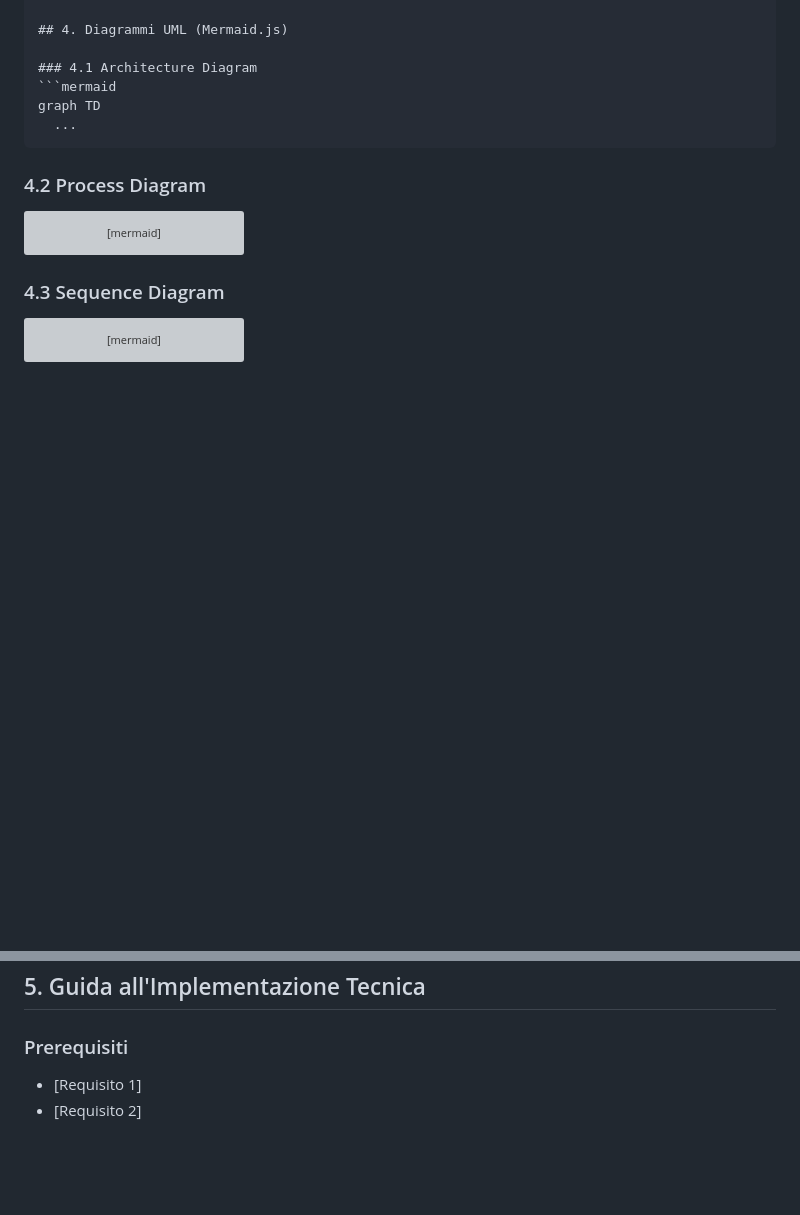
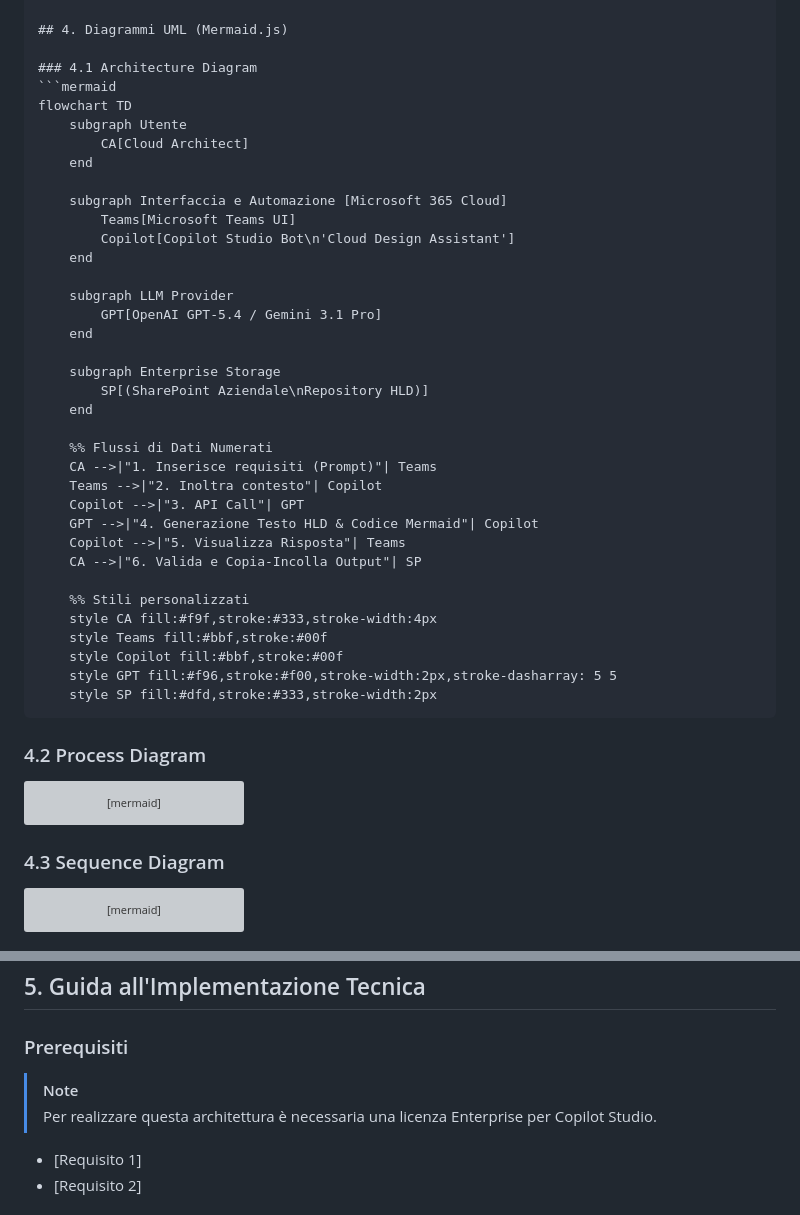
Before and after one commit to carmelobattiato/Generatore-Blueprint-GenAI, a Markdown page: agent_generatore_blueprint.md, 2 parts joined by grey strips. Drawn GitHub-style; blank space fills up the shorter version; grey boxes are pictures that could not be loaded.

Commit message:
Allineamento ed elimnatizone file di test

````diff
--- a/agent_generatore_blueprint.md
+++ b/agent_generatore_blueprint.md
@@ -131,8 +134,38 @@ Elenca brevemente i principali rischi legati all'uso dell'AI in questo use case
 
 ### 4.1 Architecture Diagram
 ```mermaid
-graph TD
-  ...
+flowchart TD
+    subgraph Utente
+        CA[Cloud Architect]
+    end
+
+    subgraph Interfaccia e Automazione [Microsoft 365 Cloud]
+        Teams[Microsoft Teams UI]
+        Copilot[Copilot Studio Bot\n'Cloud Design Assistant']
+    end
+
+    subgraph LLM Provider
+        GPT[OpenAI GPT-5.4 / Gemini 3.1 Pro]
+    end
+
+    subgraph Enterprise Storage
+        SP[(SharePoint Aziendale\nRepository HLD)]
+    end
+
+    %% Flussi di Dati Numerati
+    CA -->|"1. Inserisce requisiti (Prompt)"| Teams
+    Teams -->|"2. Inoltra contesto"| Copilot
+    Copilot -->|"3. API Call"| GPT
+    GPT -->|"4. Generazione Testo HLD & Codice Mermaid"| Copilot
+    Copilot -->|"5. Visualizza Risposta"| Teams
+    CA -->|"6. Valida e Copia-Incolla Output"| SP
+
+    %% Stili personalizzati
+    style CA fill:#f9f,stroke:#333,stroke-width:4px
+    style Teams fill:#bbf,stroke:#00f
+    style Copilot fill:#bbf,stroke:#00f
+    style GPT fill:#f96,stroke:#f00,stroke-width:2px,stroke-dasharray: 5 5
+    style SP fill:#dfd,stroke:#333,stroke-width:2px
 ```
 
 ### 4.2 Process Diagram
@@ -149,6 +182,9 @@ sequenceDiagram
 
 ## 5. Guida all'Implementazione Tecnica
 ### Prerequisiti
+> [!NOTE]
+> Per realizzare questa architettura è necessaria una licenza Enterprise per Copilot Studio.
+
 - [Requisito 1]
 - [Requisito 2]
 
````
Also changed, not shown: other parts of agent_generatore_blueprint.md (+5 -2 lines).
